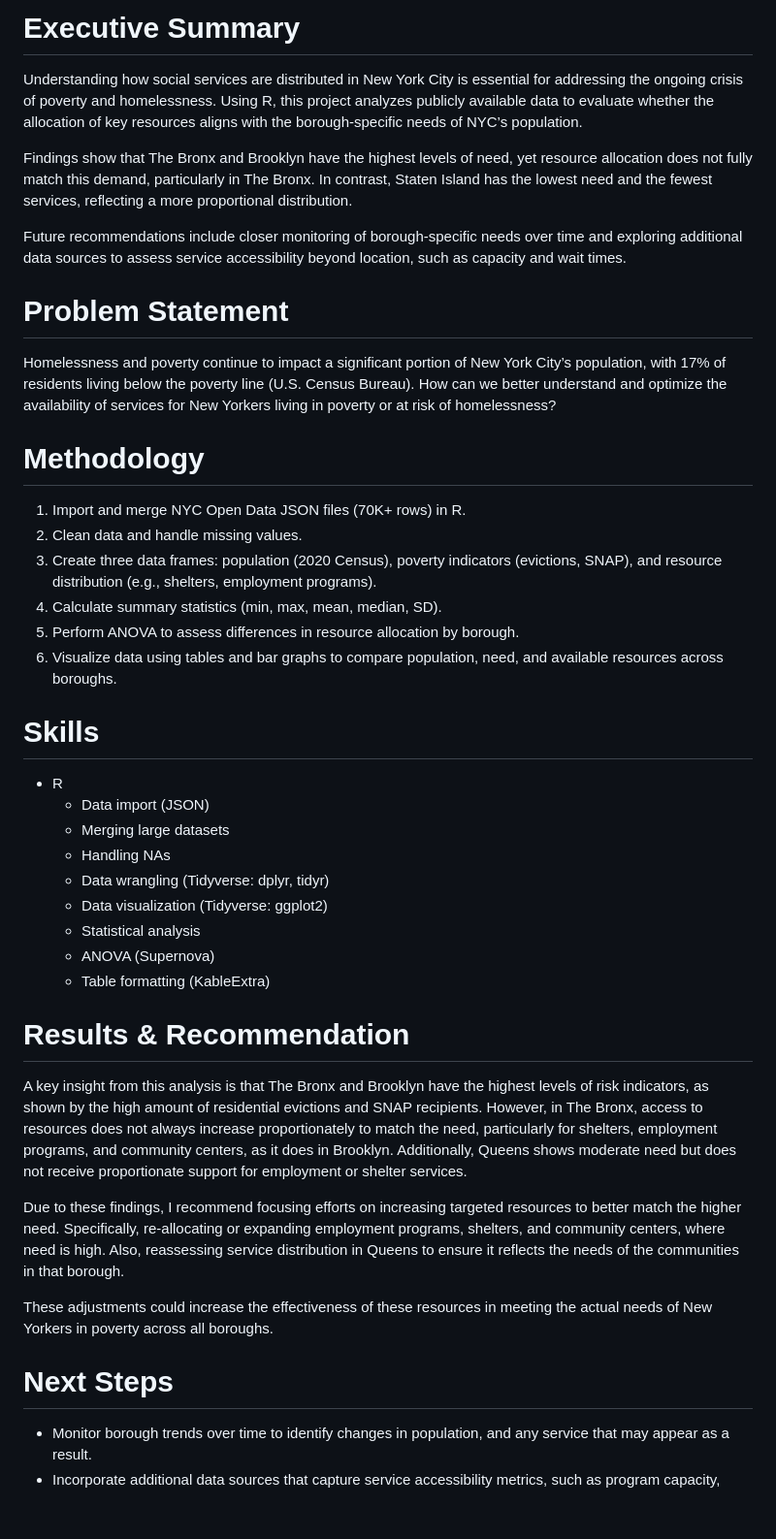
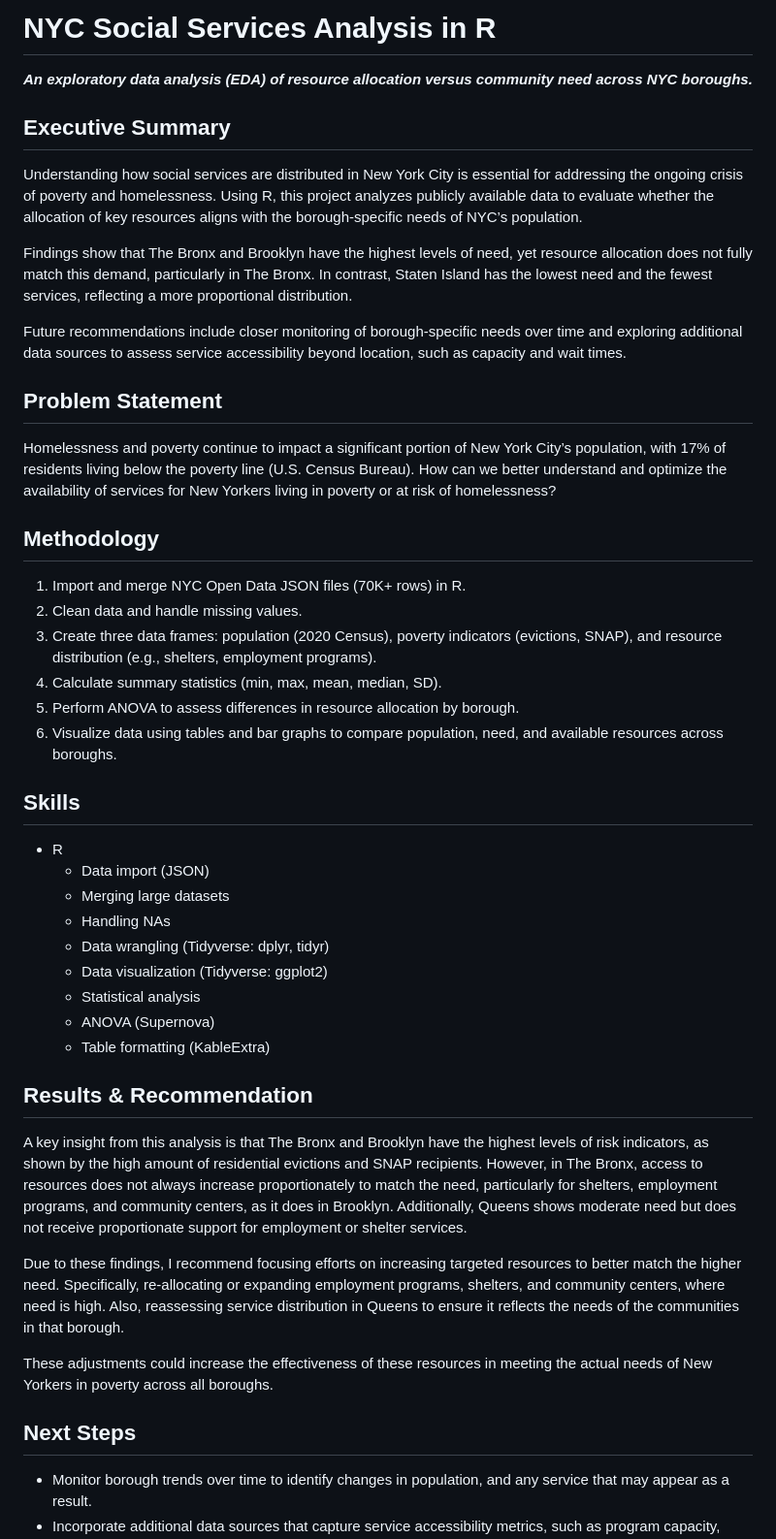
Before and after one commit to RakelFaaland/NYC_Social_Services, a Markdown page: README.md, the part around the change. Shown: that part at 97% size. Drawn GitHub-style; blank space fills up the shorter version.

```diff
--- a/README.md
+++ b/README.md
@@ -1,15 +1,18 @@
-# Executive Summary
+# NYC Social Services Analysis in R
+***An exploratory data analysis (EDA) of resource allocation versus community need across NYC boroughs.***
+
+## Executive Summary
 Understanding how social services are distributed in New York City is essential for addressing the ongoing crisis of poverty and homelessness. Using R, this project analyzes publicly available data to evaluate whether the allocation of key resources aligns with the borough-specific needs of NYC’s population.
 
 Findings show that The Bronx and Brooklyn have the highest levels of need, yet resource allocation does not fully match this demand, particularly in The Bronx. In contrast, Staten Island has the lowest need and the fewest services, reflecting a more proportional distribution.
 
 Future recommendations include closer monitoring of borough-specific needs over time and exploring additional data sources to assess service accessibility beyond location, such as capacity and wait times.
 
-# Problem Statement
+## Problem Statement
 
 Homelessness and poverty continue to impact a significant portion of New York City’s population, with 17% of residents living below the poverty line (U.S. Census Bureau). How can we better understand and optimize the availability of services for New Yorkers living in poverty or at risk of homelessness?
 
-# Methodology
+## Methodology
 1. Import and merge NYC Open Data JSON files (70K+ rows) in R.
 2. Clean data and handle missing values.
 3. Create three data frames: population (2020 Census), poverty indicators (evictions, SNAP), and resource distribution (e.g., shelters, employment programs).
@@ -17,7 +20,7 @@ Homelessness and poverty continue to impact a significant portion of New York Ci
 5. Perform ANOVA to assess differences in resource allocation by borough.
 6. Visualize data using tables and bar graphs to compare population, need, and available resources across boroughs.
 
-# Skills
+## Skills
 - R
   - Data import (JSON)
   - Merging large datasets
@@ -28,7 +31,7 @@ Homelessness and poverty continue to impact a significant portion of New York Ci
   - ANOVA (Supernova)
   - Table formatting (KableExtra)
 
-# Results & Recommendation
+## Results & Recommendation
 
 A key insight from this analysis is that The Bronx and Brooklyn have the highest levels of risk indicators, as shown by the high amount of residential evictions and SNAP recipients. However, in The Bronx, access to resources does not always increase proportionately to match the need, particularly for shelters, employment programs, and community centers, as it does in Brooklyn. Additionally, Queens shows moderate need but does not receive proportionate support for employment or shelter services.
 
@@ -36,7 +39,7 @@ Due to these findings, I recommend focusing efforts on increasing targeted resou
 
 These adjustments could increase the effectiveness of these resources in meeting the actual needs of New Yorkers in poverty across all boroughs.
 
-# Next Steps
+## Next Steps
 
 - Monitor borough trends over time to identify changes in population, and any service that may appear as a result.
 - Incorporate additional data sources that capture service accessibility metrics, such as program capacity, utilization rates, and wait times.
```
